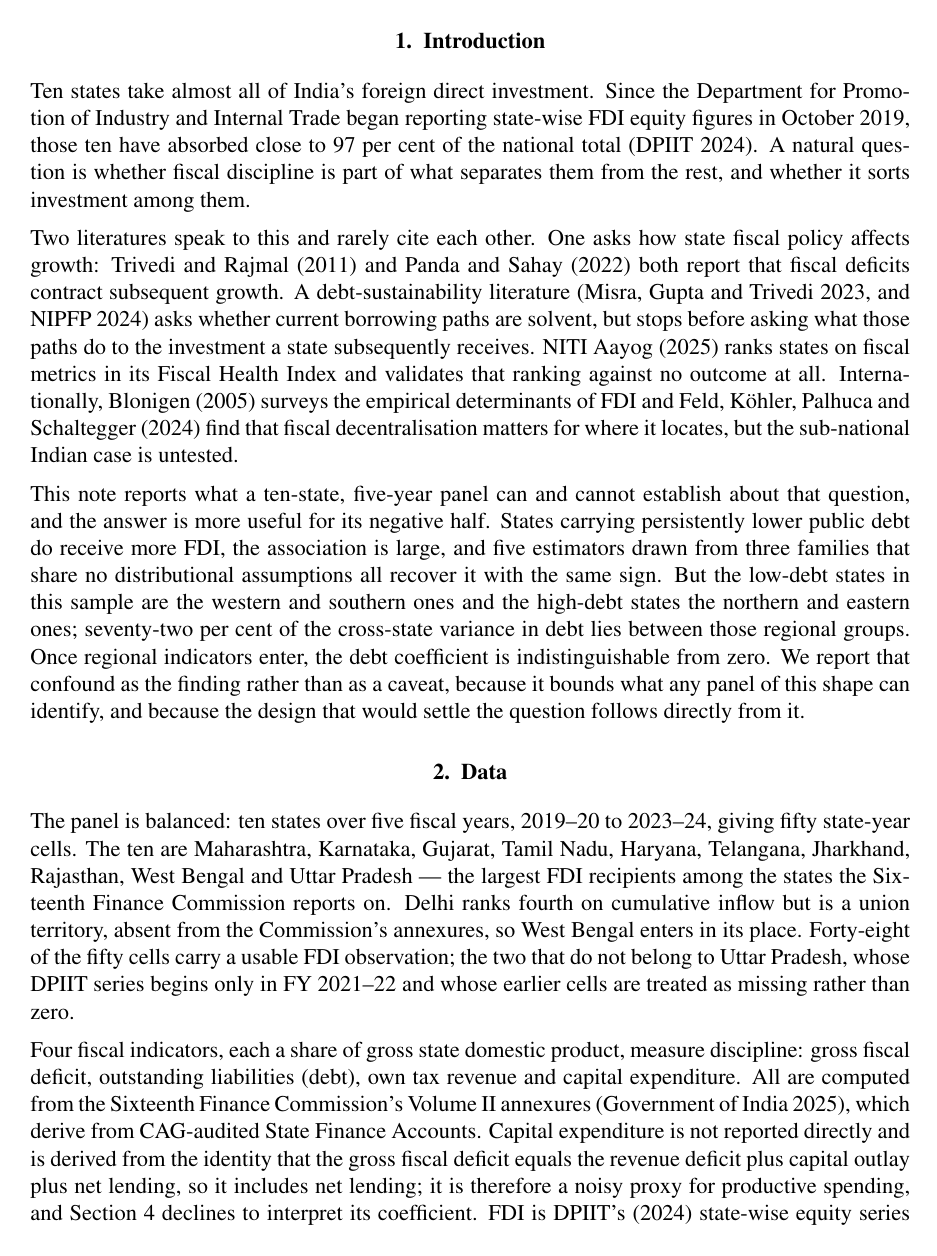
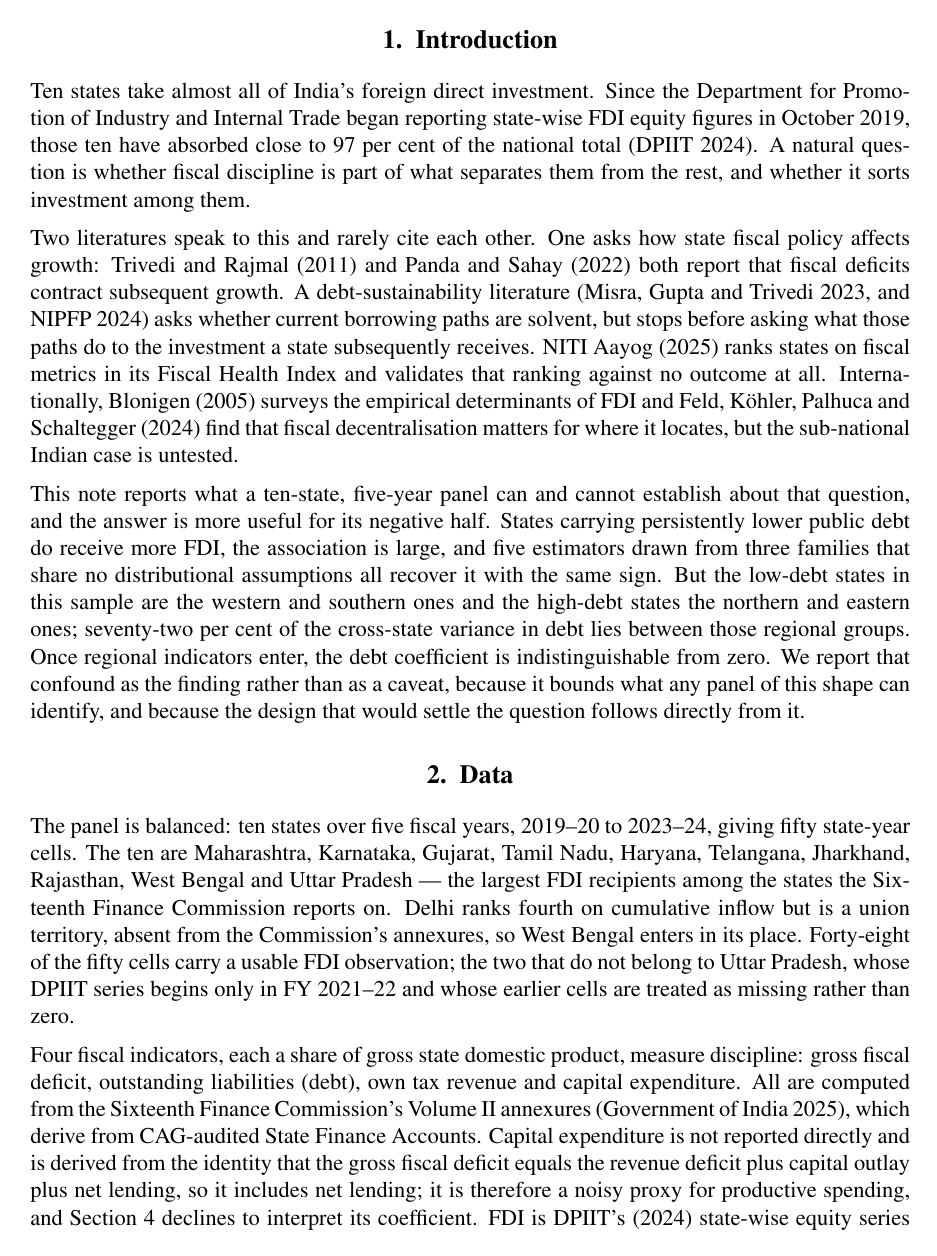
Before and after one commit to fbivinay/Fiscal-Discipline-and-Investment-Outcomes, a LaTeX document (paper/submission/eb_short/main.tex): page 1 of 9. Compiled offline with pdfLaTeX.

Commit message:
Follow the live submission page where it contradicts the 2012 instructions
The formatting rules on the Economics Bulletin submission page differ from the
author-instructions PDF the compliance table was built against. Three of the
differences matter, and the live page is the one that governs.

Section headings are now specified as bold 14pt, not 12pt. Set exactly, via
\fontsize{14}{17}, rather than \large, which is 14.4pt in a 12pt class.
Subsections stay at 12pt: the rule sizes sections only. The final-draft
requirement changes again, to 16pt, and is noted in the README for that stage.

The page limit no longer excludes appendices, only tables, figures and
references. This note binds no appendix, so nothing changes in the document, but
the header comment and the compliance table both claimed the older exclusion.

JEL C33 is dropped. The page warns that the C methodology codes are for papers
contributing to econometric theory and that misclassified submissions may be
declined without further review. This paper uses panel methods rather than
advancing them. H63 and R11 replace it, and since the journal routes referees by
these codes, R11 also describes the headline claim better than a methods code.

Three further rules from the page are recorded in the README: no status
enquiries for four months, the author set freezes on acceptance, and three
submissions per year.

Rebuilt: 9 pages, 6 of prose against the seven-page limit, no undefined
references and no overfull boxes.

```diff
--- a/paper/submission/eb_short/main.tex
+++ b/paper/submission/eb_short/main.tex
@@ -48,7 +49,9 @@
 % (as in section 1. and subsection 1.2). Section headings should be centered and
 % in bold 12pt type."  Note the journal's own example: a period after a section
 % number, none after a subsection number.
-\titleformat{\section}{\centering\bfseries\normalsize}{\thesection.}{0.5em}{}
+% The live submission page asks for 14pt section headings (the 2012 PDF said
+% 12pt). Set the size exactly rather than trusting \large, which is 14.4pt here.
+\titleformat{\section}{\centering\bfseries\fontsize{14}{17}\selectfont}{\thesection.}{0.5em}{}
 \titleformat{\subsection}{\centering\bfseries\normalsize}{\thesubsection}{0.5em}{}
 \titlespacing*{\section}{0pt}{12pt}{6pt}
 \titlespacing*{\subsection}{0pt}{10pt}{4pt}
```
Also changed, not shown: paper/submission/eb_short/README.md, paper/submission/eb_short/main.pdf, paper/submission/eb_short/main.tex (7 more changed lines).
